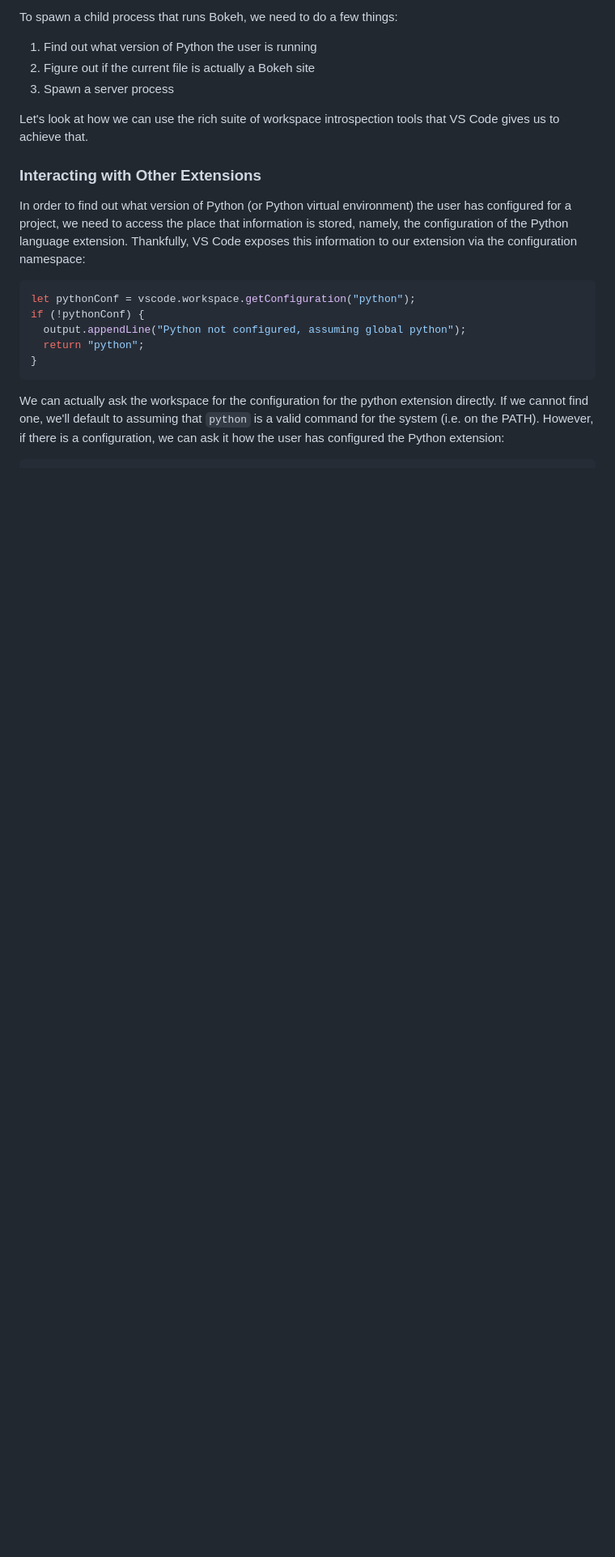
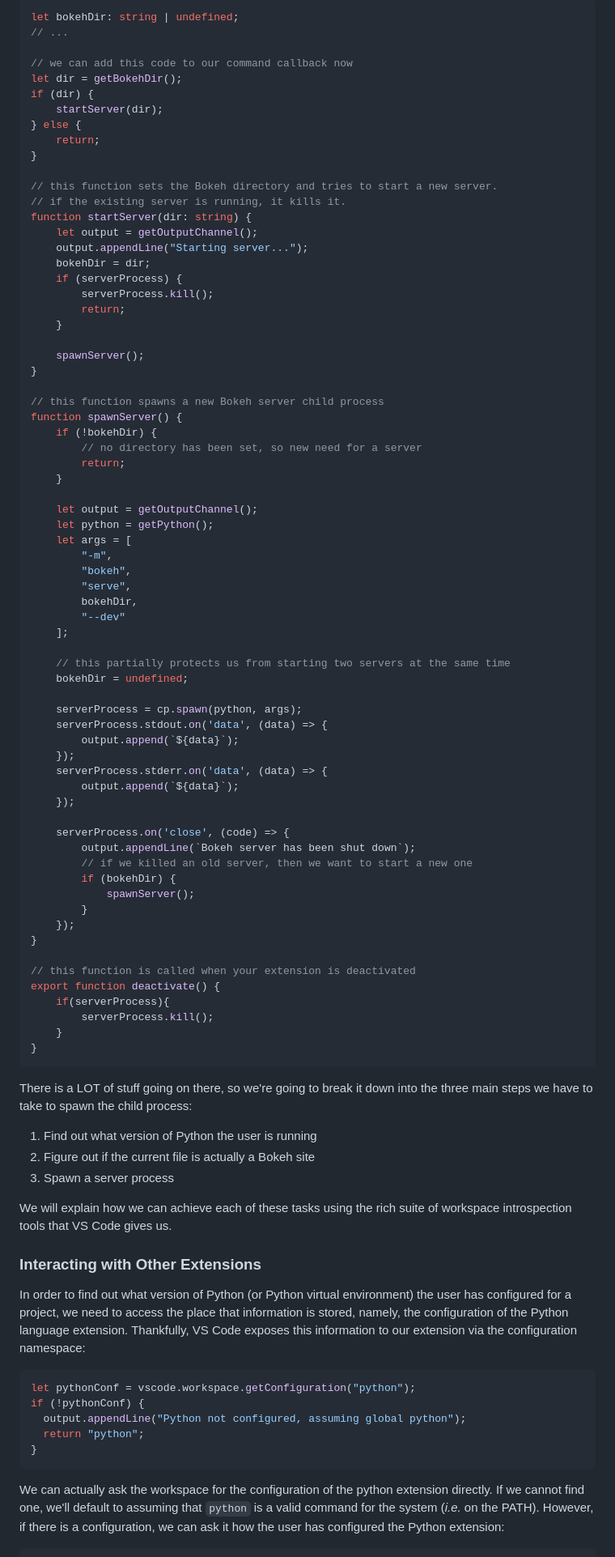
Before and after one commit to trallard/rse19-ms-workshop, a Markdown page: vscode-extension.md, the part around the change printed below. Shown: that part at 81% size. Rendered like a GitHub page; blank space fills up the shorter version.

````diff
--- a/vscode-extension.md
+++ b/vscode-extension.md
@@ -293,12 +320,84 @@ Node's
 
-To spawn a child process that runs Bokeh, we need to do a few things:
+```typescript
+let bokehDir: string | undefined;
+// ...
+
+// we can add this code to our command callback now
+let dir = getBokehDir();
+if (dir) {
+	startServer(dir);
+} else {
+	return;
+}
+
+// this function sets the Bokeh directory and tries to start a new server.
+// if the existing server is running, it kills it.
+function startServer(dir: string) {
+	let output = getOutputChannel();
+	output.appendLine("Starting server...");
+	bokehDir = dir;
+	if (serverProcess) {
+		serverProcess.kill();
+		return;
+	}
+
+	spawnServer();
+}
+
+// this function spawns a new Bokeh server child process
+function spawnServer() {
+	if (!bokehDir) {
+		// no directory has been set, so new need for a server
+		return;
+	}
+
+	let output = getOutputChannel();
+	let python = getPython();
+	let args = [
+		"-m",
+		"bokeh",
+		"serve",
+		bokehDir,
+		"--dev"
+	];
+
+	// this partially protects us from starting two servers at the same time
+	bokehDir = undefined;
+
+	serverProcess = cp.spawn(python, args);
+	serverProcess.stdout.on('data', (data) => {
+		output.append(`${data}`);
+	});
+	serverProcess.stderr.on('data', (data) => {
+		output.append(`${data}`);
+	});
+
+	serverProcess.on('close', (code) => {
+		output.appendLine(`Bokeh server has been shut down`);
+		// if we killed an old server, then we want to start a new one
+		if (bokehDir) {
+			spawnServer();
+		}
+	});
+}
+
+// this function is called when your extension is deactivated
+export function deactivate() {
+	if(serverProcess){
+		serverProcess.kill();
+	}
+}
+```
+
+There is a LOT of stuff going on there, so we're going to break it down
+into the three main steps we have to take to spawn the child process:
 
 1. Find out what version of Python the user is running
 2. Figure out if the current file is actually a Bokeh site
 3. Spawn a server process
 
-Let's look at how we can use the rich suite of workspace introspection
-tools that VS Code gives us to achieve that.
+We will explain how we can achieve each of these tasks using the rich
+suite of workspace introspection tools that VS Code gives us.
 
 ### Interacting with Other Extensions
 
@@ -316,9 +415,9 @@ if (!pythonConf) {
 }
 ```
 
-We can actually ask the workspace for the configuration for the python
+We can actually ask the workspace for the configuration of the python
 extension directly. If we cannot find one, we'll default to assuming that
-`python` is a valid command for the system (i.e. on the PATH). However,
+`python` is a valid command for the system (*i.e.* on the PATH). However,
 if there is a configuration, we can ask it how the user has configured
 the Python extension:
 
````
Also changed, not shown: other parts of vscode-extension.md (+84 -81 lines), assets/view_output.png (added), 1 other file.
